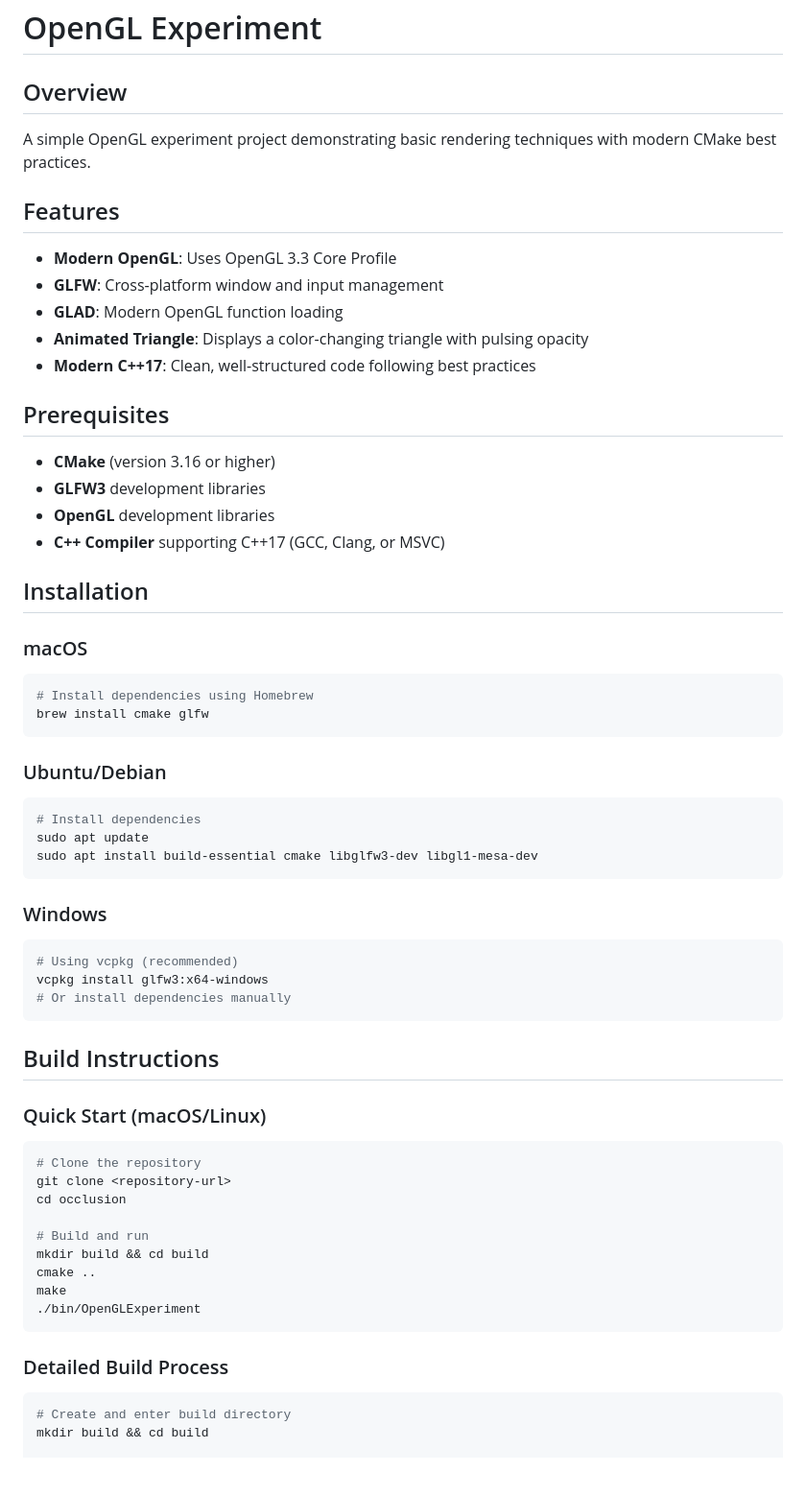
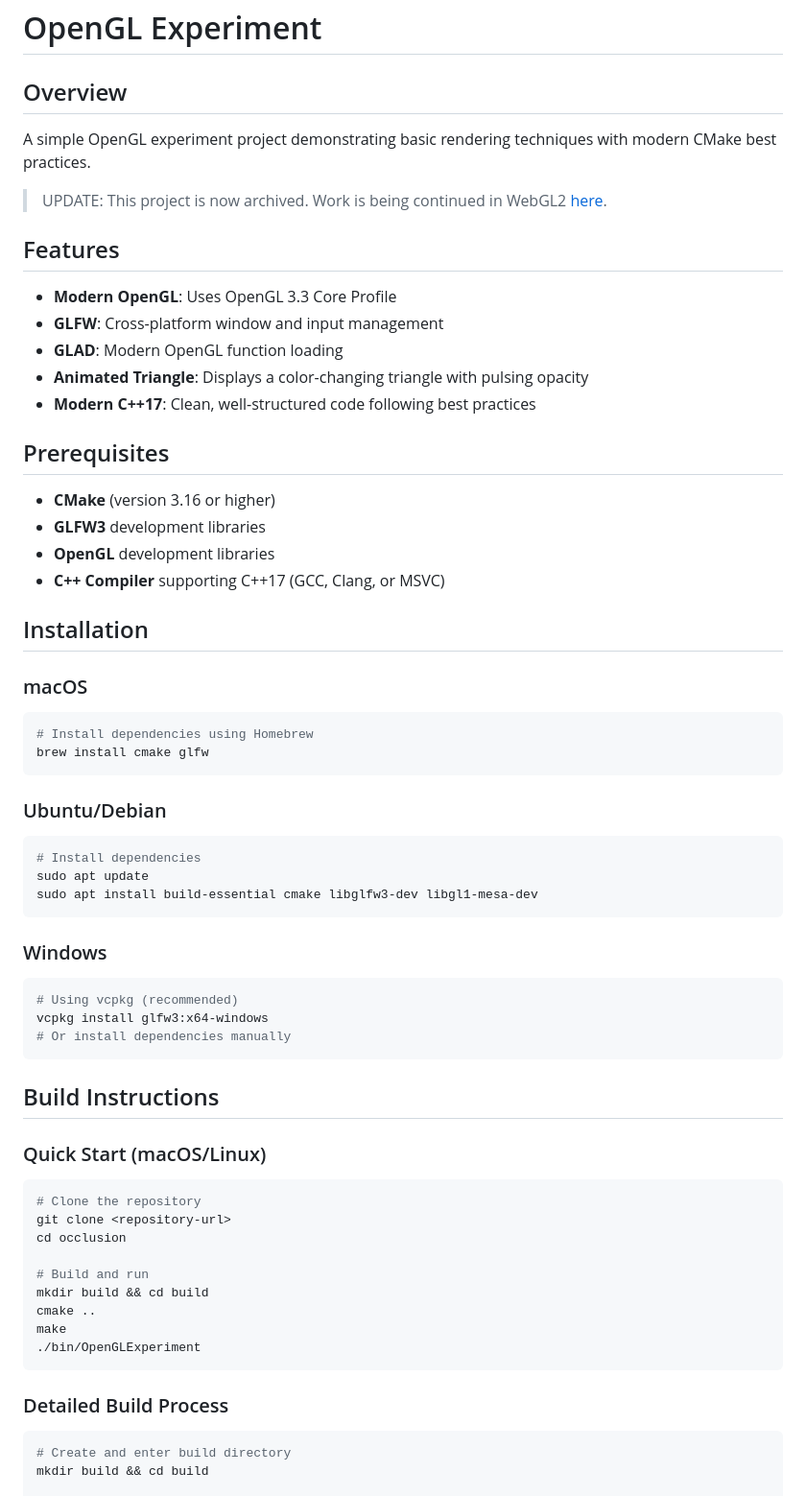
Before and after one commit to voidranjer/ouster-zone-occlusion-2D, a Markdown page: README.md, the part around one of its changes. Shown at 96% size. GitHub-like rendering; blank space fills up the shorter version.

Commit message:
docs: archive reason

````diff
--- a/README.md
+++ b/README.md
@@ -1,9 +1,13 @@
 # OpenGL Experiment
 
 ## Overview
+
 A simple OpenGL experiment project demonstrating basic rendering techniques with modern CMake best practices.
 
+> UPDATE: This project is now archived. Work is being continued in WebGL2 [here](https://github.com/voidranjer/ouster-zone-occlusion-2d-webgl.git).
+
 ## Features
+
 - **Modern OpenGL**: Uses OpenGL 3.3 Core Profile
 - **GLFW**: Cross-platform window and input management
 - **GLAD**: Modern OpenGL function loading
@@ -11,6 +15,7 @@ A simple OpenGL experiment project demonstrating basic rendering techniques with
 - **Modern C++17**: Clean, well-structured code following best practices
 
 ## Prerequisites
+
 - **CMake** (version 3.16 or higher)
 - **GLFW3** development libraries
 - **OpenGL** development libraries
@@ -19,12 +24,14 @@ A simple OpenGL experiment project demonstrating basic rendering techniques with
 ## Installation
 
 ### macOS
+
 ```bash
 # Install dependencies using Homebrew
 brew install cmake glfw
 ```
 
 ### Ubuntu/Debian
+
 ```bash
 # Install dependencies
 sudo apt update
@@ -32,6 +39,7 @@ sudo apt install build-essential cmake libglfw3-dev libgl1-mesa-dev
 ```
 
 ### Windows
+
 ```powershell
 # Using vcpkg (recommended)
 vcpkg install glfw3:x64-windows
@@ -41,6 +49,7 @@ vcpkg install glfw3:x64-windows
 ## Build Instructions
 
 ### Quick Start (macOS/Linux)
+
 ```bash
 # Clone the repository
 git clone <repository-url>
@@ -54,6 +63,7 @@ make
 ```
 
 ### Detailed Build Process
+
 ```bash
 # Create and enter build directory
 mkdir build && cd build
````
Also changed, not shown: other parts of README.md (+13 -0 lines).
